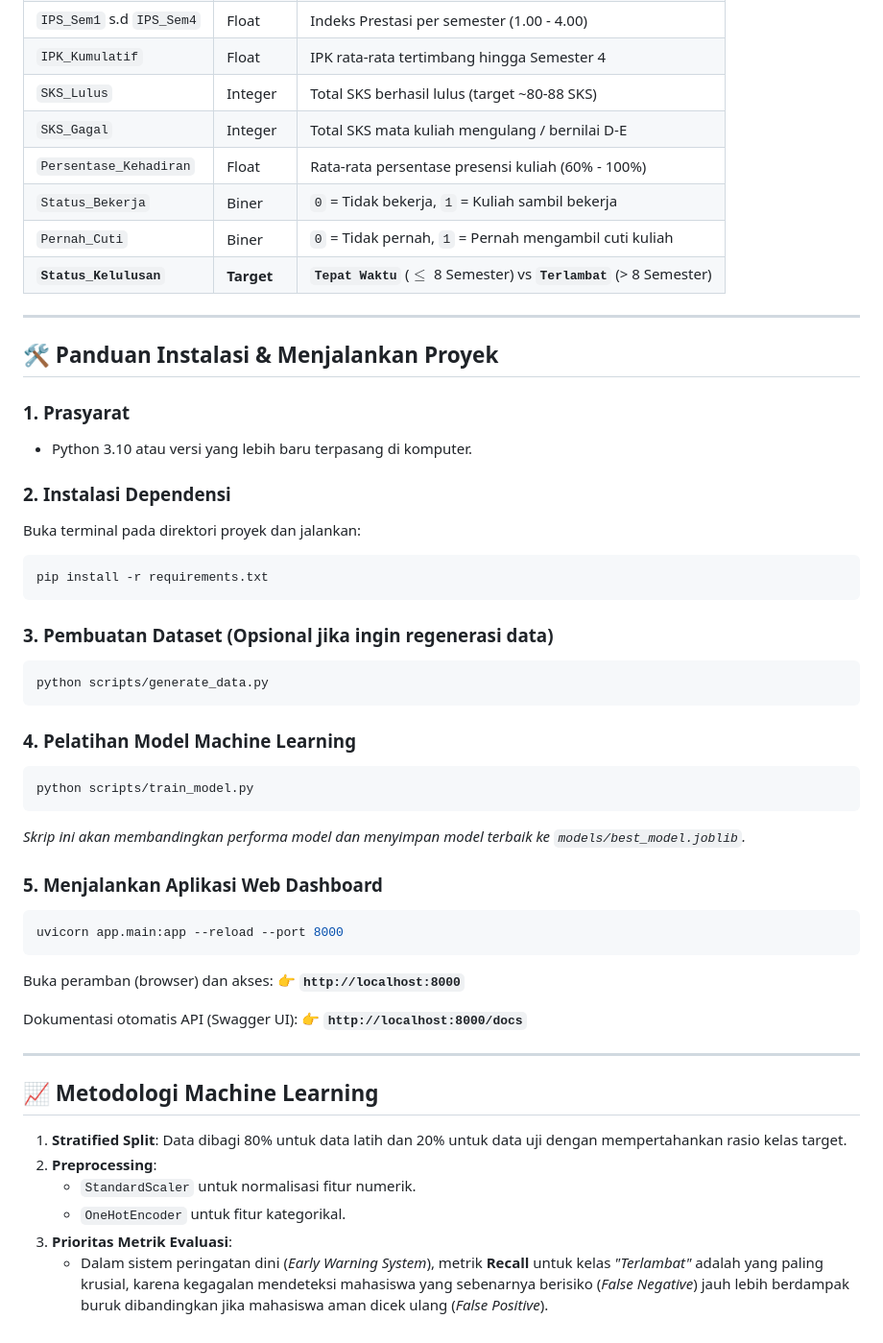
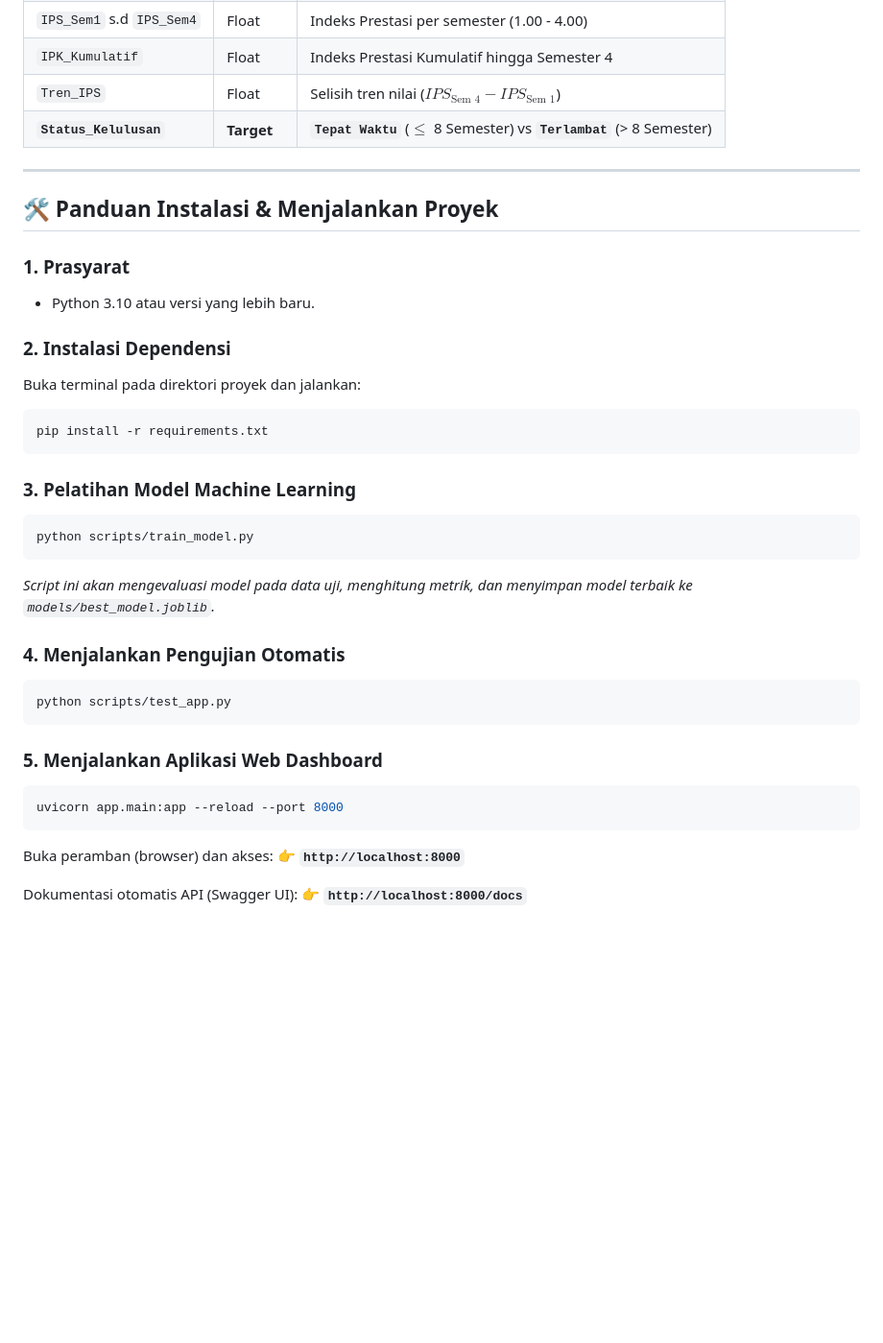
Before and after one commit to Clarisa3312511100/EduPredict, a Markdown page: README.md, the part around one of its changes. Shown at 96% size. GitHub-like rendering; blank space fills up the shorter version.

````diff
--- a/README.md
+++ b/README.md
@@ -68,10 +74,6 @@ Prediksi-kelulusan-mahasiswa/
 | `IPS_Sem1` s.d `IPS_Sem4` | Float | Indeks Prestasi per semester (1.00 - 4.00) |
-| `IPK_Kumulatif` | Float | IPK rata-rata tertimbang hingga Semester 4 |
-| `SKS_Lulus` | Integer | Total SKS berhasil lulus (target ~80-88 SKS) |
-| `SKS_Gagal` | Integer | Total SKS mata kuliah mengulang / bernilai D-E |
-| `Persentase_Kehadiran` | Float | Rata-rata persentase presensi kuliah (60% - 100%) |
-| `Status_Bekerja` | Biner | `0` = Tidak bekerja, `1` = Kuliah sambil bekerja |
-| `Pernah_Cuti` | Biner | `0` = Tidak pernah, `1` = Pernah mengambil cuti kuliah |
+| `IPK_Kumulatif` | Float | Indeks Prestasi Kumulatif hingga Semester 4 |
+| `Tren_IPS` | Float | Selisih tren nilai ($IPS_{\text{Sem 4}} - IPS_{\text{Sem 1}}$) |
 | **`Status_Kelulusan`** | **Target** | **`Tepat Waktu`** ($\le$ 8 Semester) vs **`Terlambat`** (> 8 Semester) |
 
 ---
@@ -79,7 +81,7 @@ Prediksi-kelulusan-mahasiswa/
 ## 🛠️ Panduan Instalasi & Menjalankan Proyek
 
 ### 1. Prasyarat
-- Python 3.10 atau versi yang lebih baru terpasang di komputer.
+- Python 3.10 atau versi yang lebih baru.
 
 ### 2. Instalasi Dependensi
 Buka terminal pada direktori proyek dan jalankan:
@@ -87,16 +89,16 @@ Buka terminal pada direktori proyek dan jalankan:
 pip install -r requirements.txt
 ```
 
-### 3. Pembuatan Dataset (Opsional jika ingin regenerasi data)
-```bash
-python scripts/generate_data.py
-```
-
-### 4. Pelatihan Model Machine Learning
+### 3. Pelatihan Model Machine Learning
 ```bash
 python scripts/train_model.py
 ```
-*Skrip ini akan membandingkan performa model dan menyimpan model terbaik ke `models/best_model.joblib`.*
+*Script ini akan mengevaluasi model pada data uji, menghitung metrik, dan menyimpan model terbaik ke `models/best_model.joblib`.*
+
+### 4. Menjalankan Pengujian Otomatis
+```bash
+python scripts/test_app.py
+```
 
 ### 5. Menjalankan Aplikasi Web Dashboard
 ```bash
@@ -107,14 +109,3 @@ Buka peramban (browser) dan akses:
 
 Dokumentasi otomatis API (Swagger UI):
 👉 **`http://localhost:8000/docs`**
-
----
-
-## 📈 Metodologi Machine Learning
-
-1. **Stratified Split**: Data dibagi 80% untuk data latih dan 20% untuk data uji dengan mempertahankan rasio kelas target.
-2. **Preprocessing**:
-   - `StandardScaler` untuk normalisasi fitur numerik.
-   - `OneHotEncoder` untuk fitur kategorikal.
-3. **Prioritas Metrik Evaluasi**:
-   - Dalam sistem peringatan dini (*Early Warning System*), metrik **Recall** untuk kelas *"Terlambat"* adalah yang paling krusial, karena kegagalan mendeteksi mahasiswa yang sebenarnya berisiko (*False Negative*) jauh lebih berdampak buruk dibandingkan jika mahasiswa aman dicek ulang (*False Positive*).
````
Also changed, not shown: other parts of README.md (+30 -24 lines), EVALUASI_MODEL.md (+45 -43 lines).
